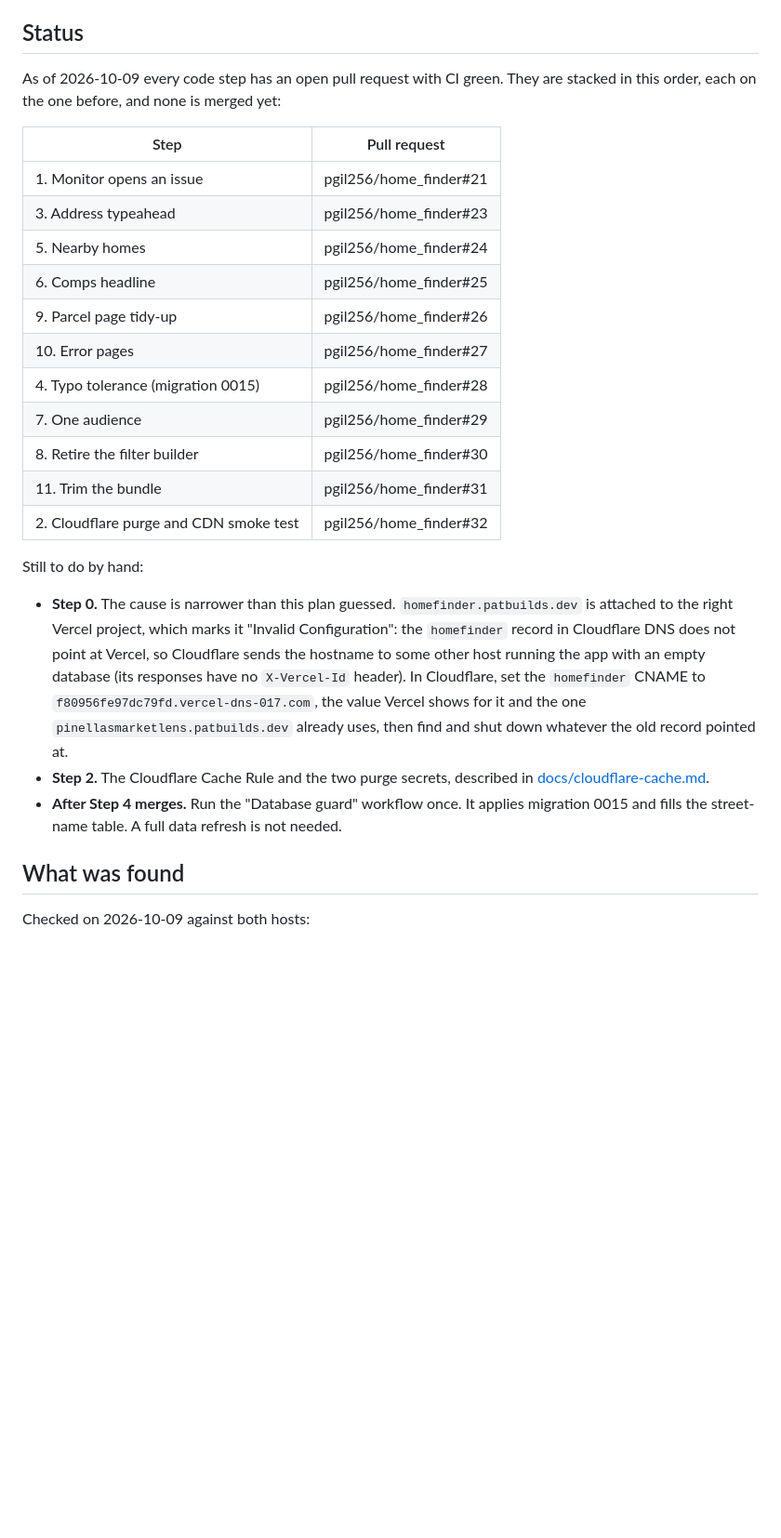
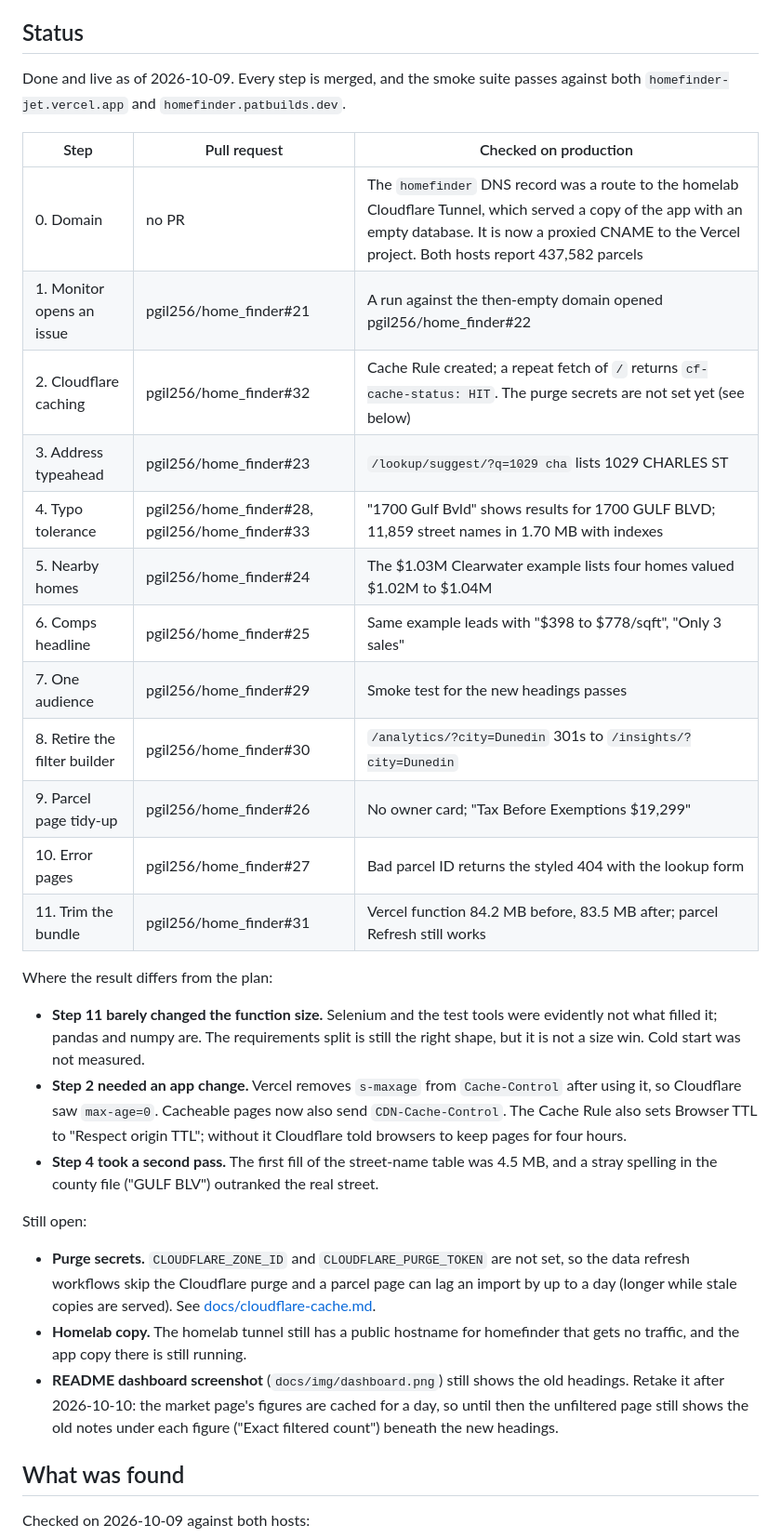
Before and after one commit to pgil256/home_finder, a Markdown page: docs/plans/2026-10-09-production-fix-and-polish-plan.md, the part around the change. Shown at 93% size. Drawn GitHub-style; blank space fills up the shorter version.

Commit message:
Record the production fix and polish plan as done
Every step is merged and checked on production. Lists what was verified
for each, where the result differed from the plan, and what is still open.

Co-Authored-By: Claude Opus 5.5 <noreply@anthropic.com>

```diff
--- a/docs/plans/2026-10-09-production-fix-and-polish-plan.md
+++ b/docs/plans/2026-10-09-production-fix-and-polish-plan.md
@@ -7,27 +7,34 @@ Follows the [first-time buyer roadmap](2026-09-29-first-time-buyer-roadmap.md),
 
 ## Status
 
-As of 2026-10-09 every code step has an open pull request with CI green. They are stacked in this order, each on the one before, and none is merged yet:
+Done and live as of 2026-10-09. Every step is merged, and the smoke suite passes against both `homefinder-jet.vercel.app` and `homefinder.patbuilds.dev`.
 
-| Step | Pull request |
-|---|---|
-| 1. Monitor opens an issue | pgil256/home_finder#21 |
-| 3. Address typeahead | pgil256/home_finder#23 |
-| 5. Nearby homes | pgil256/home_finder#24 |
-| 6. Comps headline | pgil256/home_finder#25 |
-| 9. Parcel page tidy-up | pgil256/home_finder#26 |
-| 10. Error pages | pgil256/home_finder#27 |
-| 4. Typo tolerance (migration 0015) | pgil256/home_finder#28 |
-| 7. One audience | pgil256/home_finder#29 |
-| 8. Retire the filter builder | pgil256/home_finder#30 |
-| 11. Trim the bundle | pgil256/home_finder#31 |
-| 2. Cloudflare purge and CDN smoke test | pgil256/home_finder#32 |
+| Step | Pull request | Checked on production |
+|---|---|---|
+| 0. Domain | no PR | The `homefinder` DNS record was a route to the homelab Cloudflare Tunnel, which served a copy of the app with an empty database. It is now a proxied CNAME to the Vercel project. Both hosts report 437,582 parcels |
+| 1. Monitor opens an issue | pgil256/home_finder#21 | A run against the then-empty domain opened pgil256/home_finder#22 |
+| 2. Cloudflare caching | pgil256/home_finder#32 | Cache Rule created; a repeat fetch of `/` returns `cf-cache-status: HIT`. The purge secrets are not set yet (see below) |
+| 3. Address typeahead | pgil256/home_finder#23 | `/lookup/suggest/?q=1029 cha` lists 1029 CHARLES ST |
+| 4. Typo tolerance | pgil256/home_finder#28, pgil256/home_finder#33 | "1700 Gulf Bvld" shows results for 1700 GULF BLVD; 11,859 street names in 1.70 MB with indexes |
+| 5. Nearby homes | pgil256/home_finder#24 | The $1.03M Clearwater example lists four homes valued $1.02M to $1.04M |
+| 6. Comps headline | pgil256/home_finder#25 | Same example leads with "$398 to $778/sqft", "Only 3 sales" |
+| 7. One audience | pgil256/home_finder#29 | Smoke test for the new headings passes |
+| 8. Retire the filter builder | pgil256/home_finder#30 | `/analytics/?city=Dunedin` 301s to `/insights/?city=Dunedin` |
+| 9. Parcel page tidy-up | pgil256/home_finder#26 | No owner card; "Tax Before Exemptions $19,299" |
+| 10. Error pages | pgil256/home_finder#27 | Bad parcel ID returns the styled 404 with the lookup form |
+| 11. Trim the bundle | pgil256/home_finder#31 | Vercel function 84.2 MB before, 83.5 MB after; parcel Refresh still works |
 
-Still to do by hand:
+Where the result differs from the plan:
 
-- **Step 0.** The cause is narrower than this plan guessed. `homefinder.patbuilds.dev` is attached to the right Vercel project, which marks it "Invalid Configuration": the `homefinder` record in Cloudflare DNS does not point at Vercel, so Cloudflare sends the hostname to some other host running the app with an empty database (its responses have no `X-Vercel-Id` header). In Cloudflare, set the `homefinder` CNAME to `f80956fe97dc79fd.vercel-dns-017.com`, the value Vercel shows for it and the one `pinellasmarketlens.patbuilds.dev` already uses, then find and shut down whatever the old record pointed at.
-- **Step 2.** The Cloudflare Cache Rule and the two purge secrets, described in [docs/cloudflare-cache.md](../cloudflare-cache.md).
-- **After Step 4 merges.** Run the "Database guard" workflow once. It applies migration 0015 and fills the street-name table. A full data refresh is not needed.
+- **Step 11 barely changed the function size.** Selenium and the test tools were evidently not what filled it; pandas and numpy are. The requirements split is still the right shape, but it is not a size win. Cold start was not measured.
+- **Step 2 needed an app change.** Vercel removes `s-maxage` from `Cache-Control` after using it, so Cloudflare saw `max-age=0`. Cacheable pages now also send `CDN-Cache-Control`. The Cache Rule also sets Browser TTL to "Respect origin TTL"; without it Cloudflare told browsers to keep pages for four hours.
+- **Step 4 took a second pass.** The first fill of the street-name table was 4.5 MB, and a stray spelling in the county file ("GULF BLV") outranked the real street.
+
+Still open:
+
+- **Purge secrets.** `CLOUDFLARE_ZONE_ID` and `CLOUDFLARE_PURGE_TOKEN` are not set, so the data refresh workflows skip the Cloudflare purge and a parcel page can lag an import by up to a day (longer while stale copies are served). See [docs/cloudflare-cache.md](../cloudflare-cache.md).
+- **Homelab copy.** The homelab tunnel still has a public hostname for homefinder that gets no traffic, and the app copy there is still running.
+- **README dashboard screenshot** (`docs/img/dashboard.png`) still shows the old headings. Retake it after 2026-10-10: the market page's figures are cached for a day, so until then the unfiltered page still shows the old notes under each figure ("Exact filtered count") beneath the new headings.
 
 ## What was found
 
```
